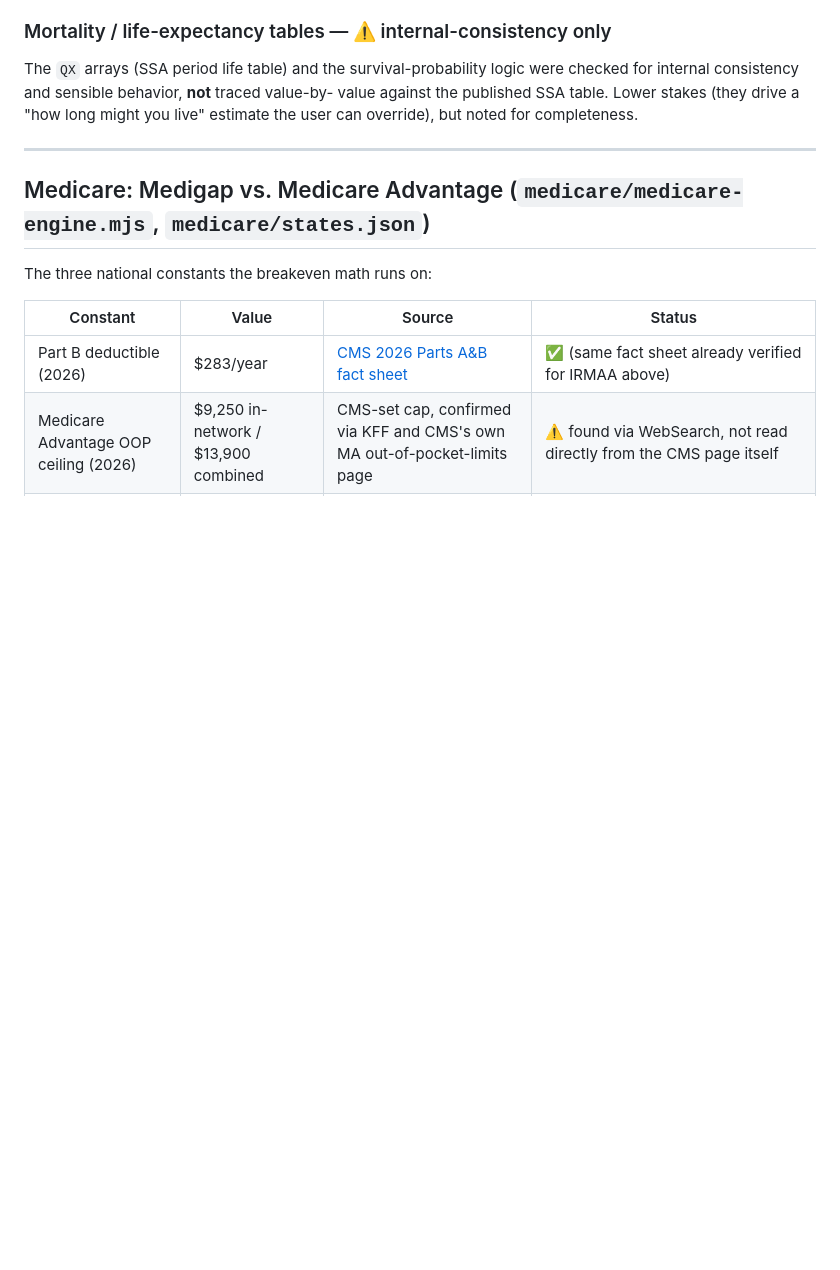
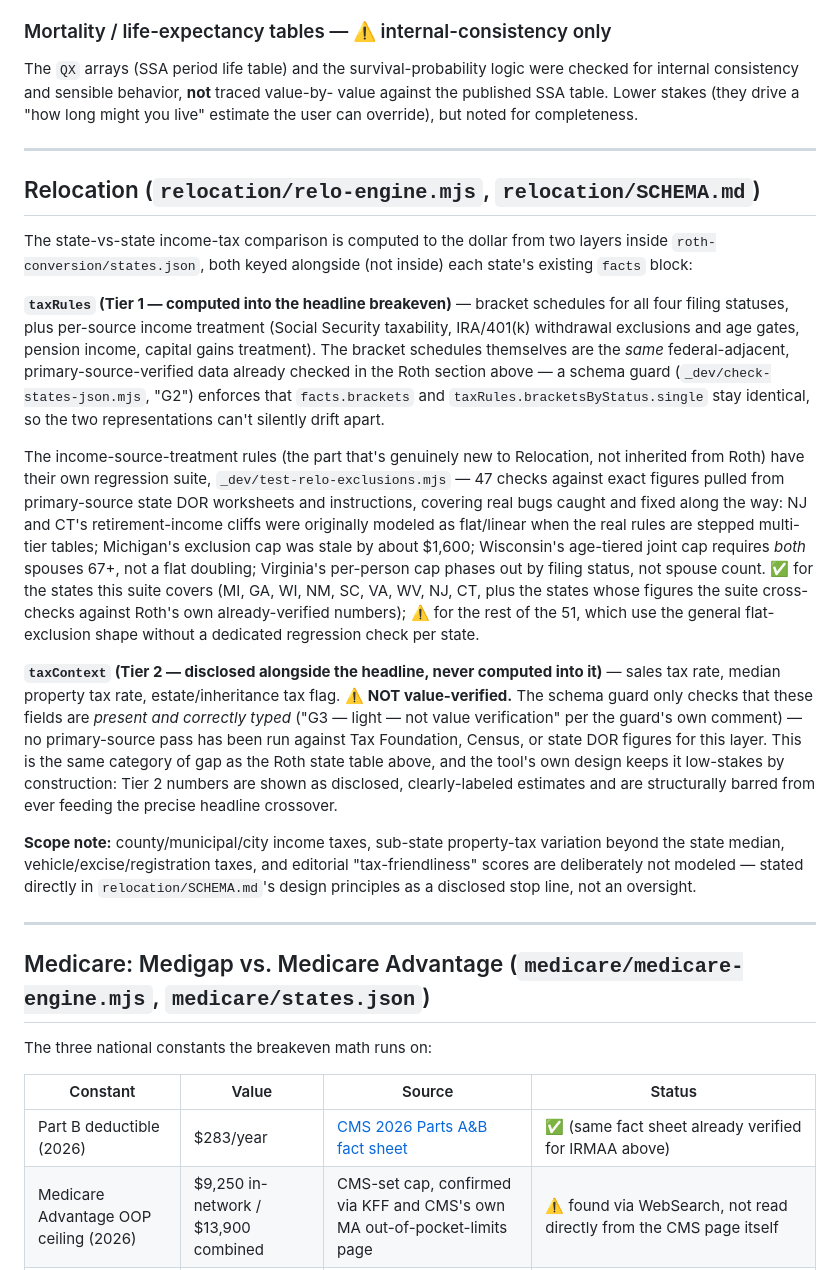
Before and after one commit to gflo247/paths-and-proofs, a Markdown page: SOURCES.md, the part around the change. GitHub-like rendering; blank space fills up the shorter version.

Commit message:
Add Relocation section to SOURCES.md, documenting what is and is not verified in taxRules/taxContext

```diff
--- a/SOURCES.md
+++ b/SOURCES.md
@@ -859,6 +859,51 @@ you live" estimate the user can override), but noted for completeness.
 
 ---
 
+## Relocation (`relocation/relo-engine.mjs`, `relocation/SCHEMA.md`)
+
+The state-vs-state income-tax comparison is computed to the dollar from two layers
+inside `roth-conversion/states.json`, both keyed alongside (not inside) each state's
+existing `facts` block:
+
+**`taxRules` (Tier 1 — computed into the headline breakeven)** — bracket schedules
+for all four filing statuses, plus per-source income treatment (Social Security
+taxability, IRA/401(k) withdrawal exclusions and age gates, pension income, capital
+gains treatment). The bracket schedules themselves are the *same* federal-adjacent,
+primary-source-verified data already checked in the Roth section above — a schema
+guard (`_dev/check-states-json.mjs`, "G2") enforces that `facts.brackets` and
+`taxRules.bracketsByStatus.single` stay identical, so the two representations can't
+silently drift apart.
+
+The income-source-treatment rules (the part that's genuinely new to Relocation, not
+inherited from Roth) have their own regression suite, `_dev/test-relo-exclusions.mjs`
+— 47 checks against exact figures pulled from primary-source state DOR worksheets
+and instructions, covering real bugs caught and fixed along the way: NJ and CT's
+retirement-income cliffs were originally modeled as flat/linear when the real rules
+are stepped multi-tier tables; Michigan's exclusion cap was stale by about $1,600;
+Wisconsin's age-tiered joint cap requires *both* spouses 67+, not a flat doubling;
+Virginia's per-person cap phases out by filing status, not spouse count. ✅ for the
+states this suite covers (MI, GA, WI, NM, SC, VA, WV, NJ, CT, plus the states whose
+figures the suite cross-checks against Roth's own already-verified numbers); ⚠️ for
+the rest of the 51, which use the general flat-exclusion shape without a dedicated
+regression check per state.
+
+**`taxContext` (Tier 2 — disclosed alongside the headline, never computed into it)**
+— sales tax rate, median property tax rate, estate/inheritance tax flag. ⚠️ **NOT
+value-verified.** The schema guard only checks that these fields are *present and
+correctly typed* ("G3 — light — not value verification" per the guard's own
+comment) — no primary-source pass has been run against Tax Foundation, Census, or
+state DOR figures for this layer. This is the same category of gap as the Roth
+state table above, and the tool's own design keeps it low-stakes by construction:
+Tier 2 numbers are shown as disclosed, clearly-labeled estimates and are
+structurally barred from ever feeding the precise headline crossover.
+
+**Scope note:** county/municipal/city income taxes, sub-state property-tax variation
+beyond the state median, vehicle/excise/registration taxes, and editorial
+"tax-friendliness" scores are deliberately not modeled — stated directly in
+`relocation/SCHEMA.md`'s design principles as a disclosed stop line, not an oversight.
+
+---
+
 ## Medicare: Medigap vs. Medicare Advantage (`medicare/medicare-engine.mjs`, `medicare/states.json`)
 
 The three national constants the breakeven math runs on:
```
